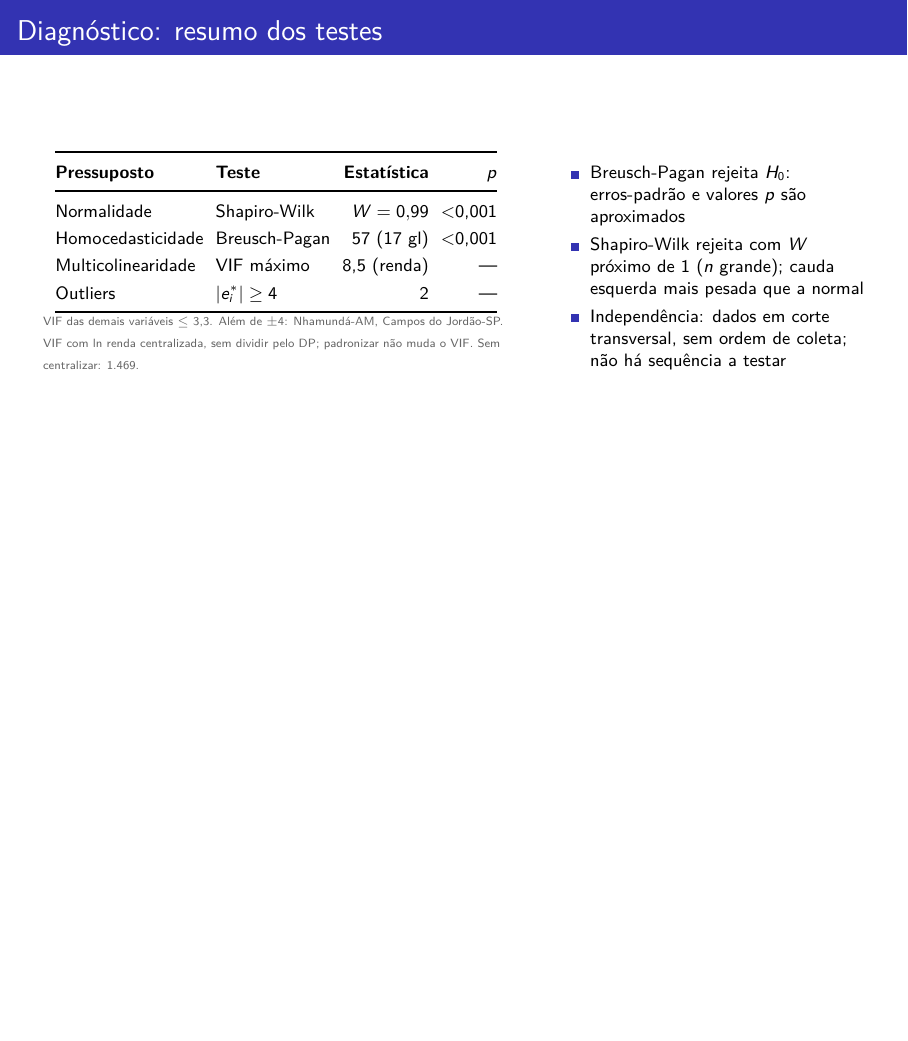
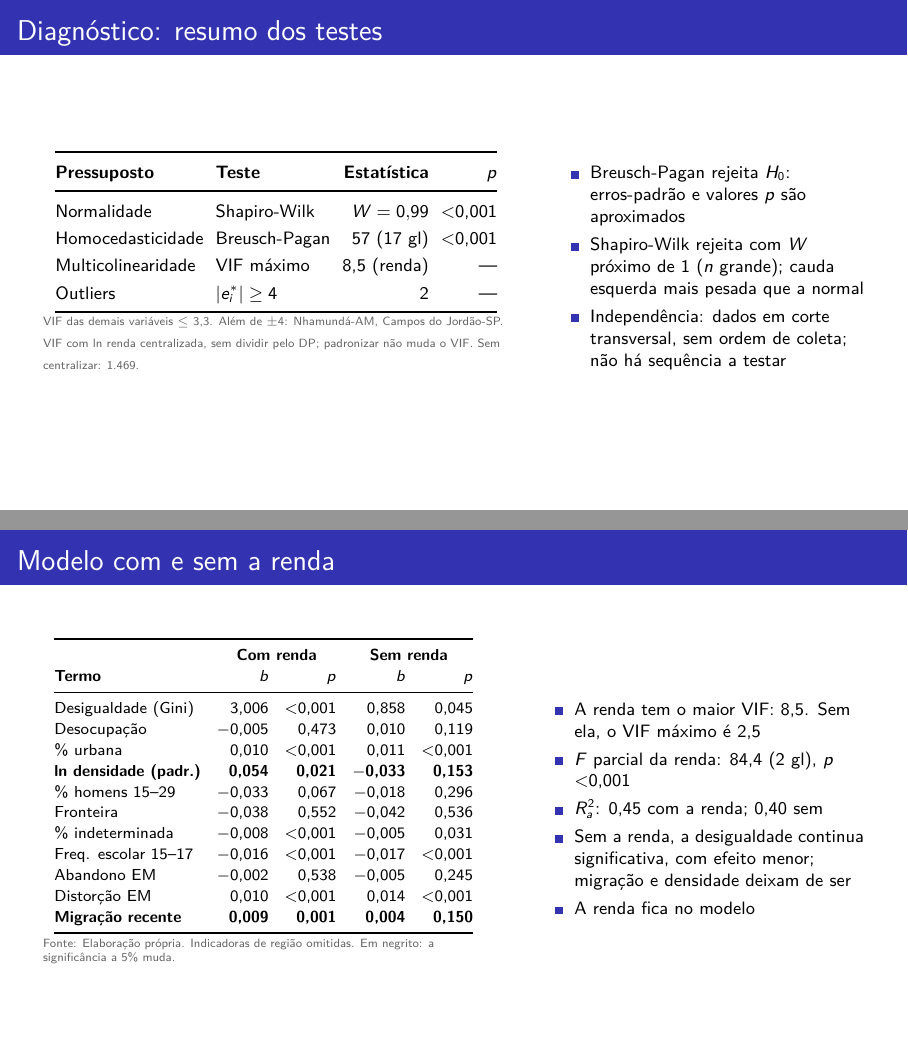
Before and after one commit to fabiourio/homicidios-municipios, LaTeX slides (apresentacao/latex/apresentacao_parcial.tex, which reads apresentacao/latex/numeros.tex, apresentacao/latex/tabelas/com_sem_renda.tex): page 25 of 29 before the commit and pages 25 and 26 of 30 after it, the two joined at a grey line, the shorter picture padded with empty space. Compiled offline with LuaLaTeX.

Commit message:
Compara o modelo com e sem a renda
Pedido da professora, por causa do VIF da renda. A renda contribui (F parcial) e fica no modelo; sem ela, migração e densidade deixam de ser significativas.

Co-Authored-By: Claude Fable 5.2 <noreply@anthropic.com>

```diff
--- a/apresentacao/latex/apresentacao_parcial.tex
+++ b/apresentacao/latex/apresentacao_parcial.tex
@@ -439,6 +439,26 @@ Outliers & $|e^{*}_i| \geq 4$ & \nNout & ---\\
 \end{frame}
 
 % -----------------------------------------------------------------------------
+\begin{frame}{Modelo com e sem a renda}
+\begin{columns}[c]
+\column{0.56\textwidth}
+\scriptsize
+\renewcommand{\arraystretch}{1.1}
+\setlength{\tabcolsep}{4pt}
+\input{tabelas/com_sem_renda.tex}
+\fonte{Elaboração própria. Indicadoras de região omitidas. Em negrito: a significância a 5\% muda.}
+\column{0.42\textwidth}
+\begin{itemize}\footnotesize
+\item A renda tem o maior VIF: \nVIFrendaFinal. Sem ela, o VIF máximo é \nVIFmaxSemRenda
+\item $F$ parcial da renda: \nFRenda{} (\nGlRenda{} gl), $p$ \nPRenda
+\item $R^2_a$: \nRdoisA{} com a renda; \nRdoisAsemRenda{} sem
+\item Sem a renda, a desigualdade continua significativa, com efeito menor; migração e densidade deixam de ser
+\item A renda fica no modelo
+\end{itemize}
+\end{columns}
+\end{frame}
+
+% -----------------------------------------------------------------------------
 \section[Conclusão]{Considerações e próximos passos}
 \begin{frame}{Considerações e próximos passos}
 \begin{columns}[T]
--- a/apresentacao/latex/numeros.tex
+++ b/apresentacao/latex/numeros.tex
@@ -76,4 +76,9 @@
 \newcommand{\nTextoOut}{2 outliers}
 \newcommand{\nIconeBP}{\nao}
 \newcommand{\nTextoBP}{Variância não constante}
+\newcommand{\nFRenda}{84,4}
+\newcommand{\nGlRenda}{2}
+\newcommand{\nPRenda}{$<$0,001}
+\newcommand{\nRdoisAsemRenda}{0,40}
+\newcommand{\nVIFmaxSemRenda}{2,5}
 \newcommand{\nNaoSig}{faixa de fronteira, \% homens 15–29, abandono no ensino médio, desocupação}
--- /dev/null
+++ b/apresentacao/latex/tabelas/com_sem_renda.tex
@@ -0,0 +1,18 @@
+\begin{tabular}{@{}lrrrr@{}}
+\toprule
+ & \multicolumn{2}{c}{\textbf{Com renda}} & \multicolumn{2}{c}{\textbf{Sem renda}}\\
+\textbf{Termo} & \textbf{$b$} & \textbf{$p$} & \textbf{$b$} & \textbf{$p$}\\
+\midrule
+Desigualdade (Gini) & 3,006 & $<$0,001 & 0,858 & 0,045\\
+Desocupação & $-$0,005 & 0,473 & 0,010 & 0,119\\
+\% urbana & 0,010 & $<$0,001 & 0,011 & $<$0,001\\
+\textbf{ln densidade (padr.)} & \textbf{0,054} & \textbf{0,021} & \textbf{$-$0,033} & \textbf{0,153}\\
+\% homens 15--29 & $-$0,033 & 0,067 & $-$0,018 & 0,296\\
+Fronteira & $-$0,038 & 0,552 & $-$0,042 & 0,536\\
+\% indeterminada & $-$0,008 & $<$0,001 & $-$0,005 & 0,031\\
+Freq. escolar 15--17 & $-$0,016 & $<$0,001 & $-$0,017 & $<$0,001\\
+Abandono EM & $-$0,002 & 0,538 & $-$0,005 & 0,245\\
+Distorção EM & 0,010 & $<$0,001 & 0,014 & $<$0,001\\
+\textbf{Migração recente} & \textbf{0,009} & \textbf{0,001} & \textbf{0,004} & \textbf{0,150}\\
+\bottomrule
+\end{tabular}
```
Also changed, not shown: apresentacao/briefings/comum.tex (+1 -0 lines), apresentacao/briefings/parte_willian.tex (+1 -0 lines), entrega/resultados/modelagem/com_sem_renda.csv (added, +16 -0 lines), entrega/resultados/modelagem/valores_modelo.txt (+21 -0 lines), apresentacao/latex/apresentacao_parcial.pdf, 3 other files.
